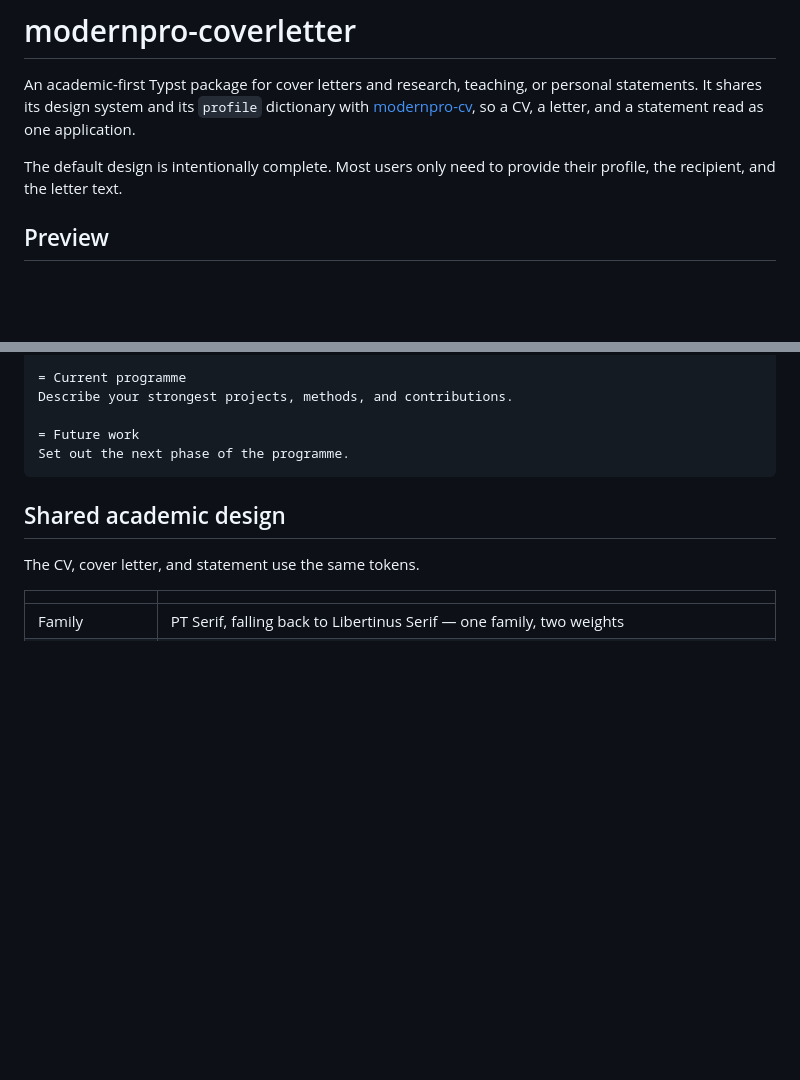
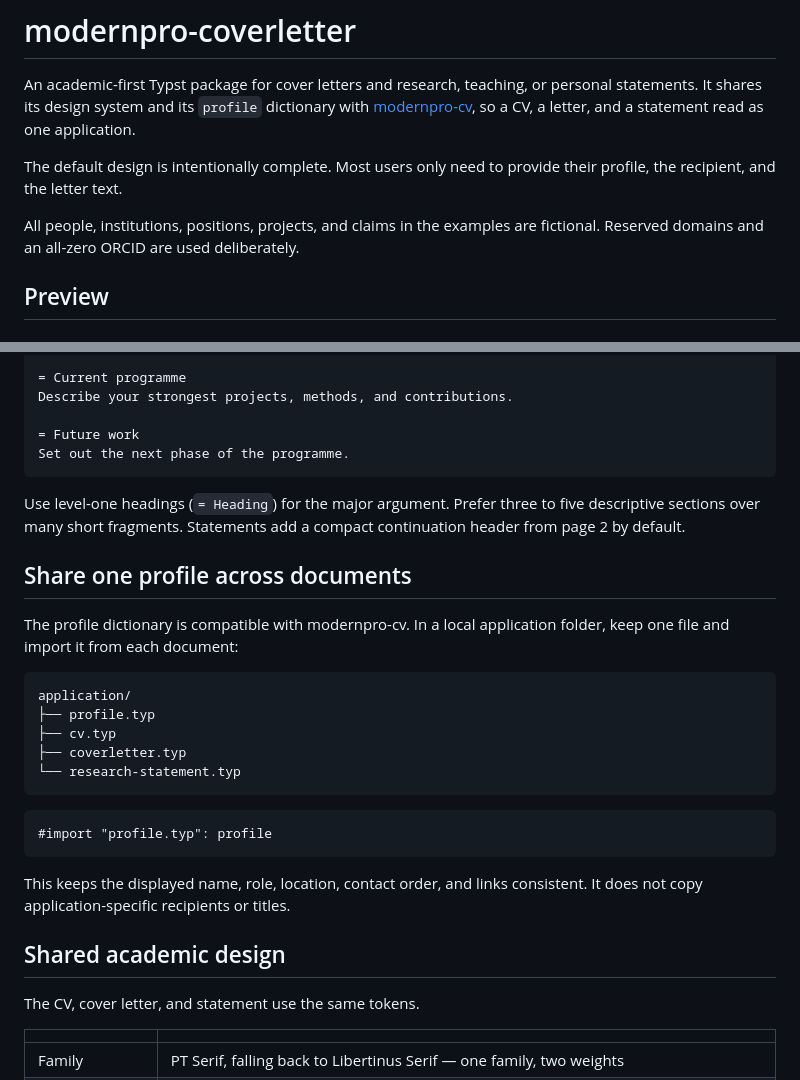
Before and after one commit to jxpeng98/typst-coverletter, a Markdown page: README.md, 2 parts joined by grey strips. Drawn GitHub-style; blank space fills up the shorter version.

````diff
--- a/README.md
+++ b/README.md
@@ -7,6 +7,9 @@ letter, and a statement read as one application.
 
 The default design is intentionally complete. Most users only need to provide
 their profile, the recipient, and the letter text.
+
+All people, institutions, positions, projects, and claims in the examples are
+fictional. Reserved domains and an all-zero ORCID are used deliberately.
 
 ## Preview
 
@@ -149,6 +187,30 @@ Describe your strongest projects, methods, and contributions.
 = Future work
 Set out the next phase of the programme.
 ```
+
+Use level-one headings (`= Heading`) for the major argument. Prefer three to
+five descriptive sections over many short fragments. Statements add a compact
+continuation header from page 2 by default.
+
+## Share one profile across documents
+
+The profile dictionary is compatible with modernpro-cv. In a local application
+folder, keep one file and import it from each document:
+
+```plain
+application/
+├── profile.typ
+├── cv.typ
+├── coverletter.typ
+└── research-statement.typ
+```
+
+```typst
+#import "profile.typ": profile
+```
+
+This keeps the displayed name, role, location, contact order, and links
+consistent. It does not copy application-specific recipients or titles.
 
 ## Shared academic design
 
````
Also changed, not shown: other parts of README.md (+92 -6 lines).
